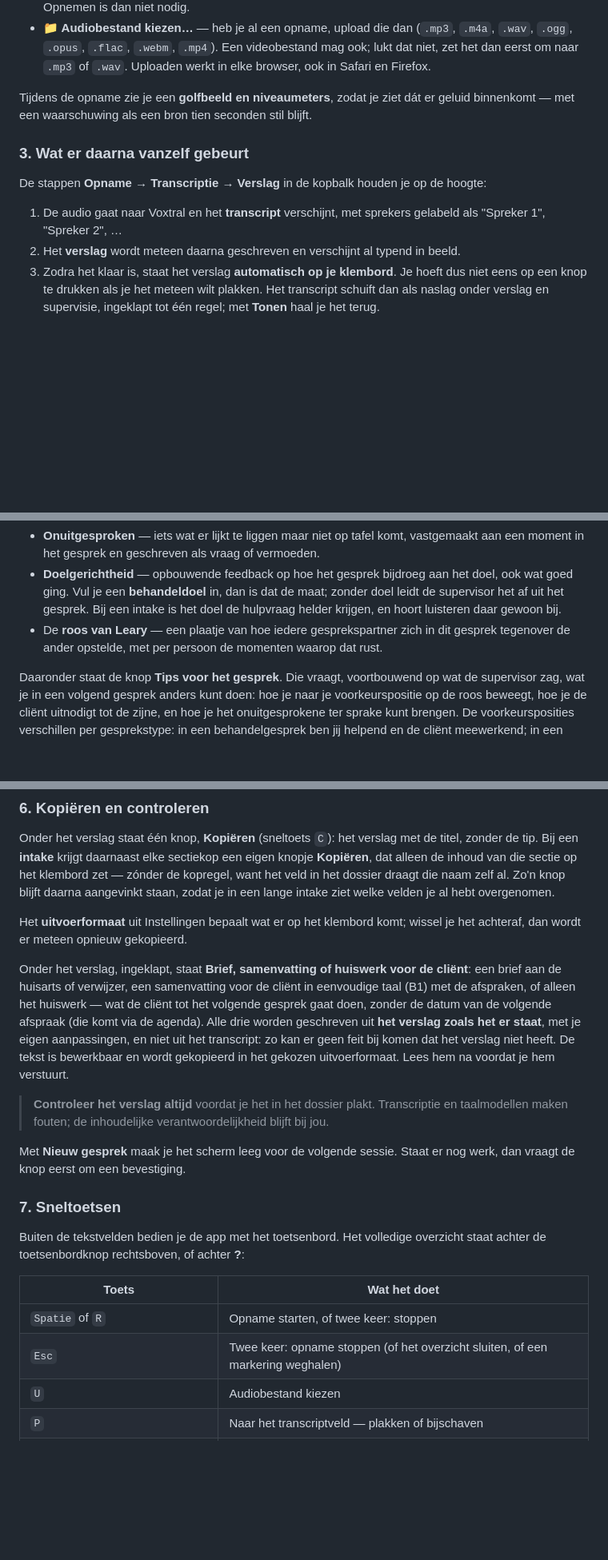
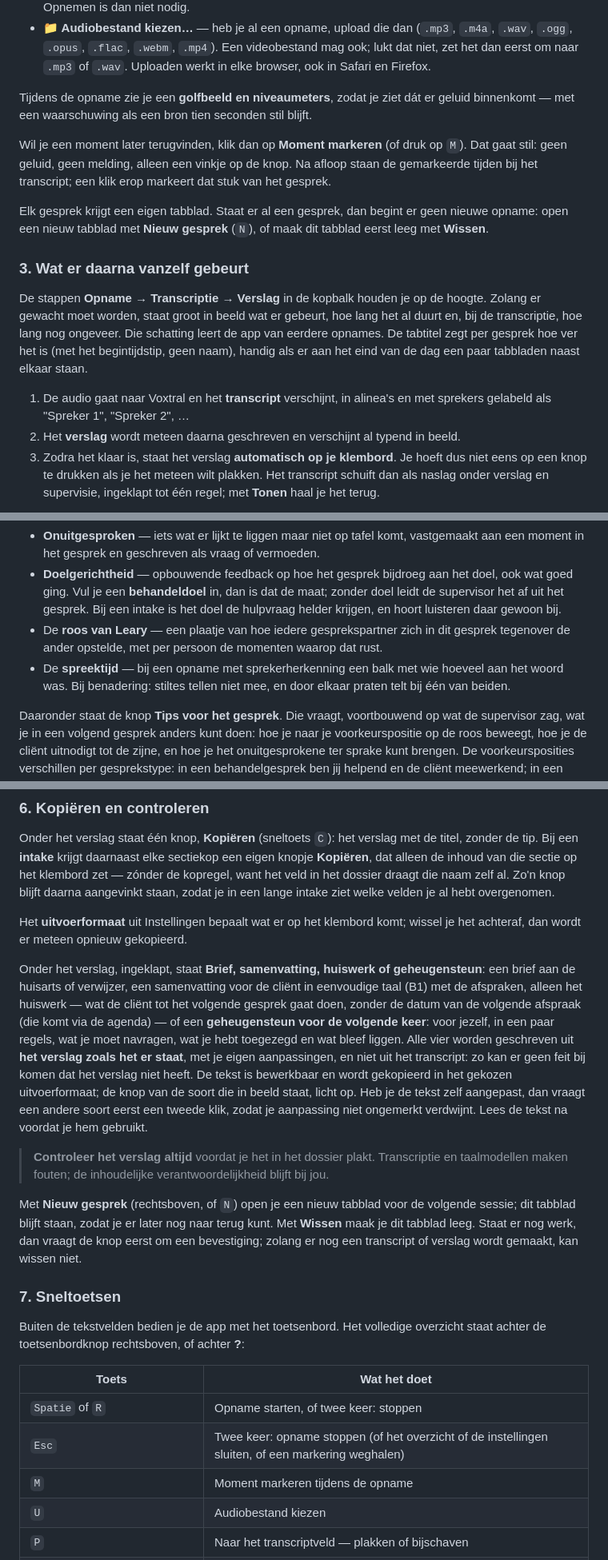
Before and after one commit to Klankschrift/sessienotitie, a Markdown page: HANDLEIDING.md, 3 parts joined by grey strips. Shown at 80% size. GitHub-like rendering; blank space fills up the shorter version.

```diff
--- a/HANDLEIDING.md
+++ b/HANDLEIDING.md
@@ -77,12 +84,24 @@ Kies bij **Opname** je bron:
 Tijdens de opname zie je een **golfbeeld en niveaumeters**, zodat je ziet dát er geluid
 binnenkomt — met een waarschuwing als een bron tien seconden stil blijft.
 
+Wil je een moment later terugvinden, klik dan op **Moment markeren** (of druk op `M`). Dat
+gaat stil: geen geluid, geen melding, alleen een vinkje op de knop. Na afloop staan de
+gemarkeerde tijden bij het transcript; een klik erop markeert dat stuk van het gesprek.
+
+Elk gesprek krijgt een eigen tabblad. Staat er al een gesprek, dan begint er geen nieuwe
+opname: open een nieuw tabblad met **Nieuw gesprek** (`N`), of maak dit tabblad eerst leeg
+met **Wissen**.
+
 ### 3. Wat er daarna vanzelf gebeurt
 
-De stappen **Opname → Transcriptie → Verslag** in de kopbalk houden je op de hoogte:
+De stappen **Opname → Transcriptie → Verslag** in de kopbalk houden je op de hoogte. Zolang
+er gewacht moet worden, staat groot in beeld wat er gebeurt, hoe lang het al duurt en, bij
+de transcriptie, hoe lang nog ongeveer. Die schatting leert de app van eerdere opnames.
+De tabtitel zegt per gesprek hoe ver het is (met het begintijdstip, geen naam), handig als
+er aan het eind van de dag een paar tabbladen naast elkaar staan.
 
-1. De audio gaat naar Voxtral en het **transcript** verschijnt, met sprekers gelabeld als
-   "Spreker 1", "Spreker 2", …
+1. De audio gaat naar Voxtral en het **transcript** verschijnt, in alinea's en met sprekers
+   gelabeld als "Spreker 1", "Spreker 2", …
 2. Het **verslag** wordt meteen daarna geschreven en verschijnt al typend in beeld.
 3. Zodra het klaar is, staat het verslag **automatisch op je klembord**. Je hoeft dus niet
    eens op een knop te drukken als je het meteen wilt plakken. Het transcript schuift dan
@@ -147,6 +166,9 @@ een supervisor op het gesprek:
   en hoort luisteren daar gewoon bij.
 - De **roos van Leary** — een plaatje van hoe iedere gesprekspartner zich in dit gesprek
   tegenover de ander opstelde, met per persoon de momenten waarop dat rust.
+- De **spreektijd** — bij een opname met sprekerherkenning een balk met wie hoeveel aan het
+  woord was. Bij benadering: stiltes tellen niet mee, en door elkaar praten telt bij één
+  van beiden.
 
 Daaronder staat de knop **Tips voor het gesprek**. Die vraagt, voortbouwend op wat de
 supervisor zag, wat je in een volgend gesprek anders kunt doen: hoe je naar je
@@ -170,20 +192,25 @@ staan, zodat je in een lange intake ziet welke velden je al hebt overgenomen.
 Het **uitvoerformaat** uit Instellingen bepaalt wat er op het klembord komt; wissel je het
 achteraf, dan wordt er meteen opnieuw gekopieerd.
 
-Onder het verslag, ingeklapt, staat **Brief, samenvatting of huiswerk voor de cliënt**: een
+Onder het verslag, ingeklapt, staat **Brief, samenvatting, huiswerk of geheugensteun**: een
 brief aan de huisarts of verwijzer, een samenvatting voor de cliënt in eenvoudige taal (B1)
-met de afspraken, of alleen het huiswerk — wat de cliënt tot het volgende gesprek gaat doen,
-zonder de datum van de volgende afspraak (die komt via de agenda). Alle drie worden
-geschreven uit **het verslag zoals het er staat**, met je eigen aanpassingen, en niet uit
-het transcript: zo kan er geen feit bij komen dat het verslag niet heeft. De tekst is
-bewerkbaar en wordt gekopieerd in het gekozen uitvoerformaat. Lees hem na voordat je hem
-verstuurt.
+met de afspraken, alleen het huiswerk — wat de cliënt tot het volgende gesprek gaat doen,
+zonder de datum van de volgende afspraak (die komt via de agenda) — of een **geheugensteun
+voor de volgende keer**: voor jezelf, in een paar regels, wat je moet navragen, wat je hebt
+toegezegd en wat bleef liggen. Alle vier worden geschreven uit **het verslag zoals het er
+staat**, met je eigen aanpassingen, en niet uit het transcript: zo kan er geen feit bij
+komen dat het verslag niet heeft. De tekst is bewerkbaar en wordt gekopieerd in het
+gekozen uitvoerformaat; de knop van de soort die in beeld staat, licht op. Heb je de tekst
+zelf aangepast, dan vraagt een andere soort eerst een tweede klik, zodat je aanpassing niet
+ongemerkt verdwijnt. Lees de tekst na voordat je hem gebruikt.
 
 > **Controleer het verslag altijd** voordat je het in het dossier plakt. Transcriptie en
 > taalmodellen maken fouten; de inhoudelijke verantwoordelijkheid blijft bij jou.
 
-Met **Nieuw gesprek** maak je het scherm leeg voor de volgende sessie. Staat er nog werk,
-dan vraagt de knop eerst om een bevestiging.
+Met **Nieuw gesprek** (rechtsboven, of `N`) open je een nieuw tabblad voor de volgende
+sessie; dit tabblad blijft staan, zodat je er later nog naar terug kunt. Met **Wissen**
+maak je dit tabblad leeg. Staat er nog werk, dan vraagt de knop eerst om een bevestiging;
+zolang er nog een transcript of verslag wordt gemaakt, kan wissen niet.
 
 ### 7. Sneltoetsen
 
@@ -193,7 +220,8 @@ achter de toetsenbordknop rechtsboven, of achter **?**:
 | Toets | Wat het doet |
 |---|---|
 | `Spatie` of `R` | Opname starten, of twee keer: stoppen |
-| `Esc` | Twee keer: opname stoppen (of het overzicht sluiten, of een markering weghalen) |
+| `Esc` | Twee keer: opname stoppen (of het overzicht of de instellingen sluiten, of een markering weghalen) |
+| `M` | Moment markeren tijdens de opname |
 | `U` | Audiobestand kiezen |
 | `P` | Naar het transcriptveld — plakken of bijschaven |
 | `Ctrl`+`Enter` (in het transcriptveld) | Verslag maken uit het transcript |
```
Also changed, not shown: other parts of HANDLEIDING.md (+18 -11 lines), PRIVACY.md (+8 -6 lines), README.md (+15 -13 lines), docs/img/supervisie-donker.png, docs/img/supervisie-licht.png, docs/img/verslag-donker.png, docs/img/verslag-licht.png, 1 other file.
